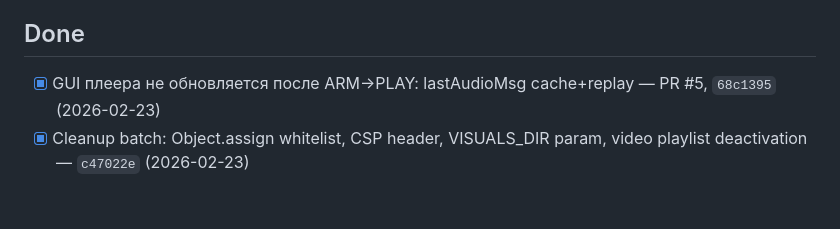
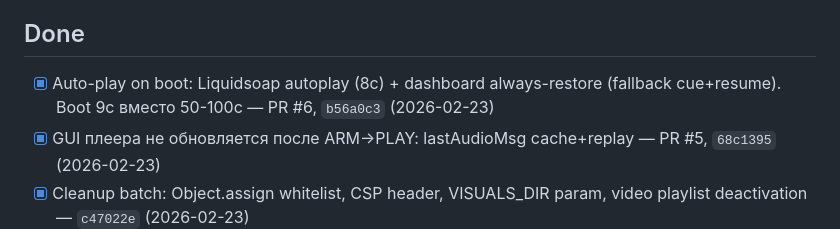
Before and after one commit to Awis13/freeRadio, a Markdown page: TODO.md, the part around the change. Rendered like a GitHub page; blank space fills up the shorter version.

Commit message:
docs: TODO.md — auto-play on boot done (PR #6)
Co-Authored-By: Claude Opus 4.6 <noreply@anthropic.com>

```diff
--- a/TODO.md
+++ b/TODO.md
@@ -62,6 +62,7 @@
 
 ## Done
 
+- [x] Auto-play on boot: Liquidsoap autoplay (8с) + dashboard always-restore (fallback cue+resume). Boot 9с вместо 50-100с — PR #6, `b56a0c3` (2026-02-23)
 - [x] GUI плеера не обновляется после ARM→PLAY: lastAudioMsg cache+replay — PR #5, `68c1395` (2026-02-23)
 - [x] Cleanup batch: Object.assign whitelist, CSP header, VISUALS_DIR param, video playlist deactivation — `c47022e` (2026-02-23)
 - [x] XSS sanitization: escapeHtml() для 24 innerHTML injection points — PR #4, `4fdb312` (2026-02-23)
```
